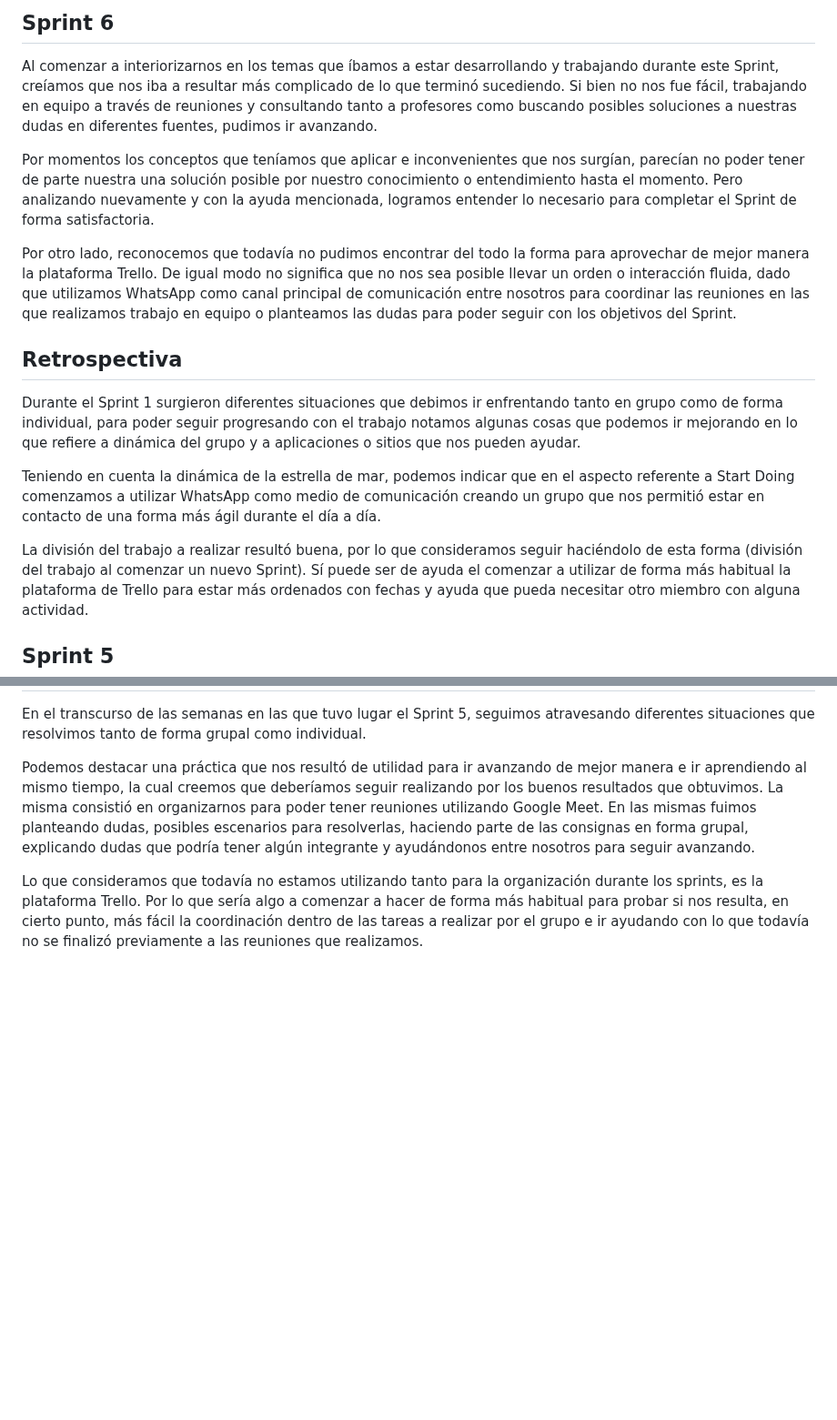
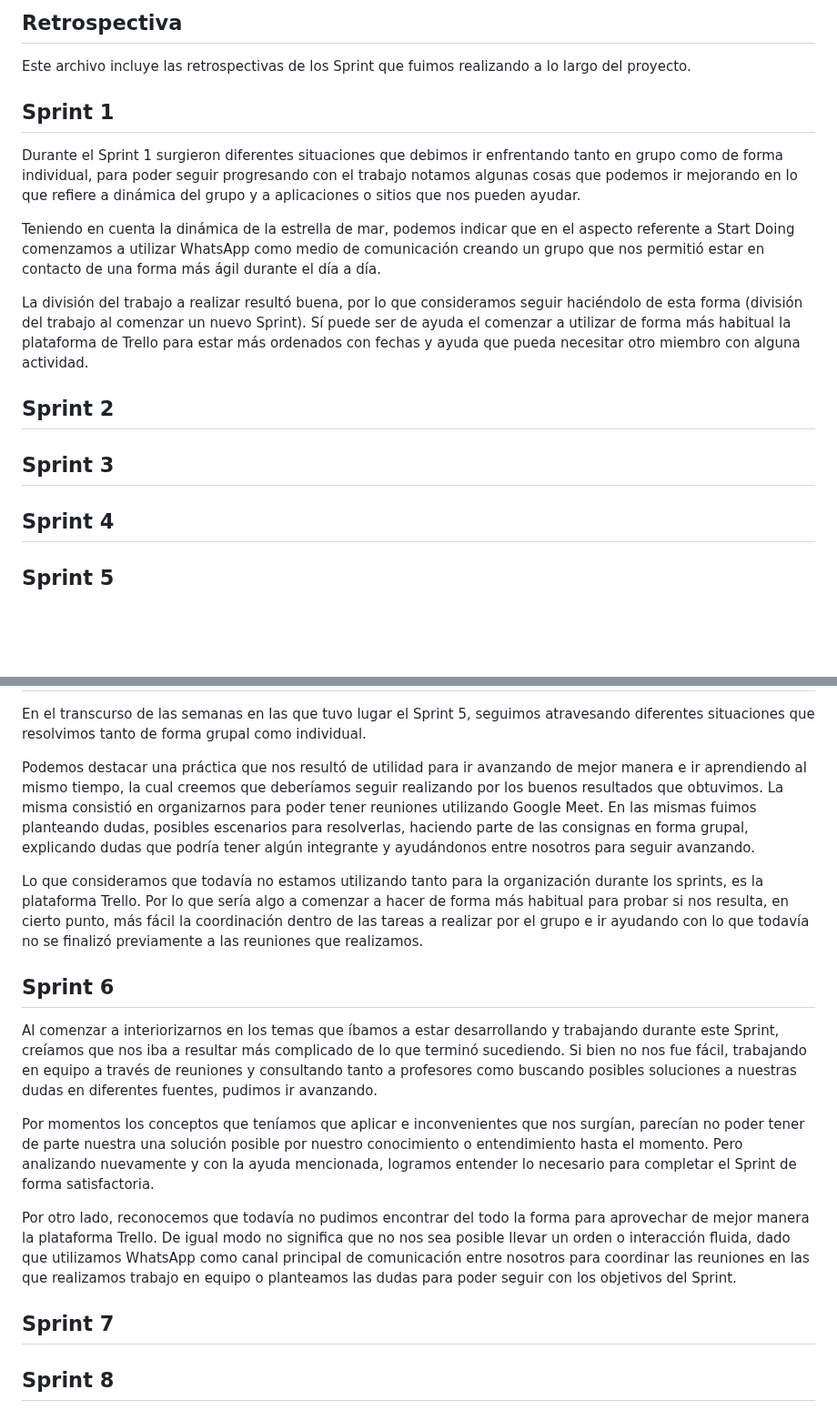
Before and after one commit to pipesco93/grupo_9_laptop_store, a Markdown page: retro.md, 2 parts joined by grey strips. Shown at 91% size. Drawn GitHub-style; blank space fills up the shorter version.

Commit message:
Update retro.md
Organizamos el listado con la retrospectiva de cada Sprint

```diff
--- a/retro.md
+++ b/retro.md
@@ -1,13 +1,8 @@
-Sprint 6
--------------------
+Retrospectiva
+--------------------
+Este archivo incluye las retrospectivas de los Sprint que fuimos realizando a lo largo del proyecto.
 
-Al comenzar a interiorizarnos en los temas que íbamos a estar desarrollando y trabajando durante este Sprint, creíamos que nos iba a resultar más complicado de lo que terminó sucediendo. Si bien no nos fue fácil, trabajando en equipo a través de reuniones y consultando tanto a profesores como buscando posibles soluciones a nuestras dudas en diferentes fuentes, pudimos ir avanzando.
-
-Por momentos los conceptos que teníamos que aplicar e inconvenientes que nos surgían, parecían no poder tener de parte nuestra una solución posible por nuestro conocimiento o entendimiento hasta el momento. Pero analizando nuevamente y con la ayuda mencionada, logramos entender lo necesario para completar el Sprint de forma satisfactoria.
-
-Por otro lado, reconocemos que todavía no pudimos encontrar del todo la forma para aprovechar de mejor manera la plataforma Trello. De igual modo no significa que no nos sea posible llevar un orden o interacción fluida, dado que utilizamos WhatsApp como canal principal de comunicación entre nosotros para coordinar las reuniones en las que realizamos trabajo en equipo o planteamos las dudas para poder seguir con los objetivos del Sprint.
-
-Retrospectiva
+Sprint 1
 --------------------
 
 Durante el Sprint 1 surgieron diferentes situaciones que debimos ir enfrentando tanto en grupo como de forma individual,
@@ -22,6 +17,21 @@ La división del trabajo a realizar resultó buena, por lo que consideramos segu
 trabajo al comenzar un nuevo Sprint). Sí puede ser de ayuda el comenzar a utilizar de forma más habitual la plataforma
 de Trello para estar más ordenados con fechas y ayuda que pueda necesitar otro miembro con alguna actividad.
 
+Sprint 2
+-------------------
+
+
+
+Sprint 3
+-------------------
+
+
+
+Sprint 4
+-------------------
+
+
+
 Sprint 5
 -------------------
 
@@ -31,3 +41,19 @@ Podemos destacar una práctica que nos resultó de utilidad para ir avanzando de
 La misma consistió en organizarnos para poder tener reuniones utilizando Google Meet. En las mismas fuimos planteando dudas, posibles escenarios para resolverlas, haciendo parte de las consignas en forma grupal, explicando dudas que podría tener algún integrante y ayudándonos entre nosotros para seguir avanzando.
 
 Lo que consideramos que todavía no estamos utilizando tanto para la organización durante los sprints, es la plataforma Trello. Por lo que sería algo a comenzar a hacer de forma más habitual para probar si nos resulta, en cierto punto, más fácil la coordinación dentro de las tareas a realizar por el grupo e ir ayudando con lo que todavía no se finalizó previamente a las reuniones que realizamos.
+
+Sprint 6
+-------------------
+
+Al comenzar a interiorizarnos en los temas que íbamos a estar desarrollando y trabajando durante este Sprint, creíamos que nos iba a resultar más complicado de lo que terminó sucediendo. Si bien no nos fue fácil, trabajando en equipo a través de reuniones y consultando tanto a profesores como buscando posibles soluciones a nuestras dudas en diferentes fuentes, pudimos ir avanzando.
+
+Por momentos los conceptos que teníamos que aplicar e inconvenientes que nos surgían, parecían no poder tener de parte nuestra una solución posible por nuestro conocimiento o entendimiento hasta el momento. Pero analizando nuevamente y con la ayuda mencionada, logramos entender lo necesario para completar el Sprint de forma satisfactoria.
+
+Por otro lado, reconocemos que todavía no pudimos encontrar del todo la forma para aprovechar de mejor manera la plataforma Trello. De igual modo no significa que no nos sea posible llevar un orden o interacción fluida, dado que utilizamos WhatsApp como canal principal de comunicación entre nosotros para coordinar las reuniones en las que realizamos trabajo en equipo o planteamos las dudas para poder seguir con los objetivos del Sprint.
+
+Sprint 7
+-------------------
+
+
+Sprint 8
+-------------------
```
